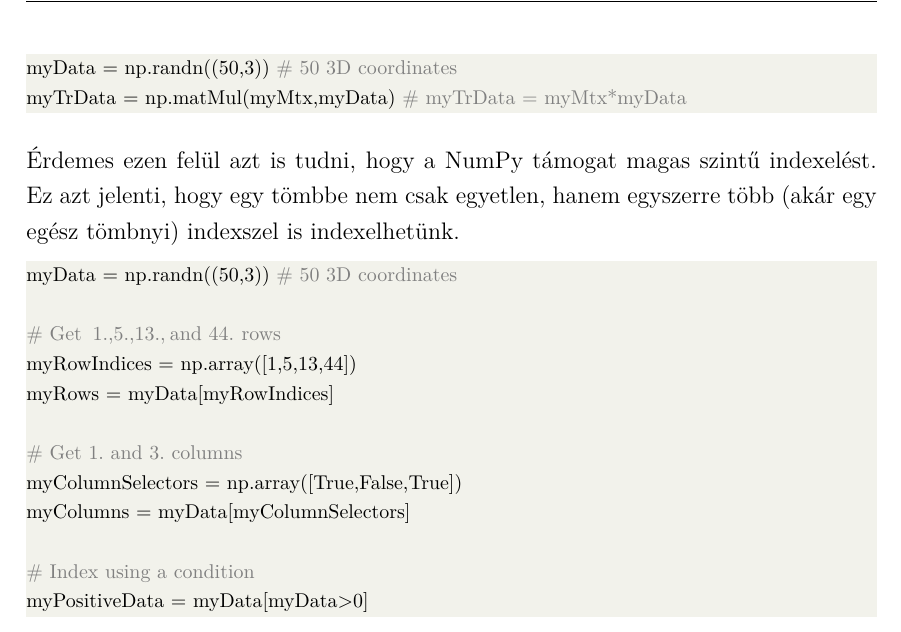
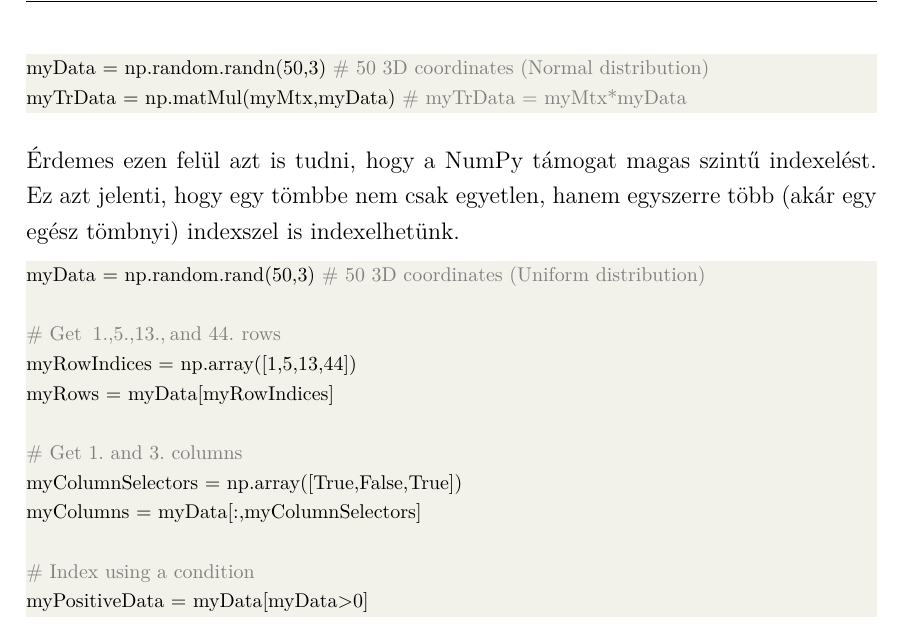
Before and after one commit to szemenyeim/SLAMLab, a LaTeX document (LaTeX/Utmutato.tex): part of page 11 of 20, cut so that both start at the same text. Compiled offline with XeLaTeX.

Commit message:
random fix

```diff
--- a/LaTeX/Utmutato.tex
+++ b/LaTeX/Utmutato.tex
@@ -427,14 +427,14 @@ Ezen felül érdemes még említeni, hogy a NumPy képes különböző lineáris
 myMtx = np.array([[1,2,3],[4,5,6],[7,8,9]])
 myInv = np.linalg.inv(myMtx)
 
-myData = np.randn((50,3)) # 50 3D coordinates
+myData = np.random.randn(50,3) # 50 3D coordinates (Normal distribution)
 myTrData = np.matMul(myMtx,myData) # myTrData = myMtx*myData
 \end{lstlisting}
 
 Érdemes ezen felül azt is tudni, hogy a NumPy támogat magas szintű indexelést. Ez azt jelenti, hogy egy tömbbe nem csak egyetlen, hanem egyszerre több (akár egy egész tömbnyi) indexszel is indexelhetünk.
 
 \begin{lstlisting}[language=Python]
-myData = np.randn((50,3)) # 50 3D coordinates
+myData = np.random.rand(50,3) # 50 3D coordinates (Uniform distribution)
 
 # Get 1.,5.,13.,and 44. rows
 myRowIndices = np.array([1,5,13,44])
@@ -442,7 +442,7 @@ myRows = myData[myRowIndices]
 
 # Get 1. and 3. columns
 myColumnSelectors = np.array([True,False,True])
-myColumns = myData[myColumnSelectors]
+myColumns = myData[:,myColumnSelectors]
 
 # Index using a condition
 myPositiveData = myData[myData>0]
```
Also changed, not shown: LaTeX/Utmutato.pdf, 2 other files.
